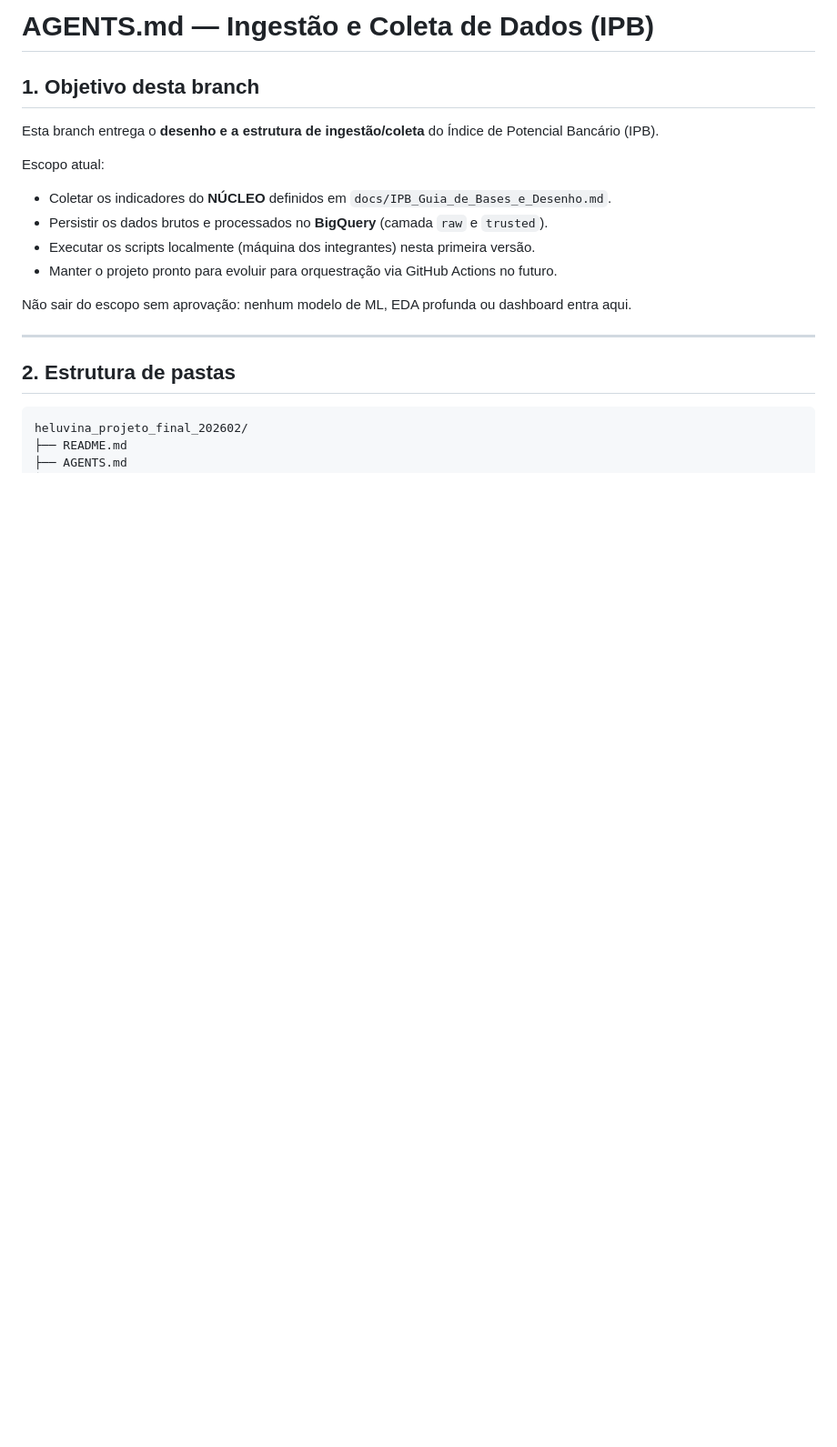
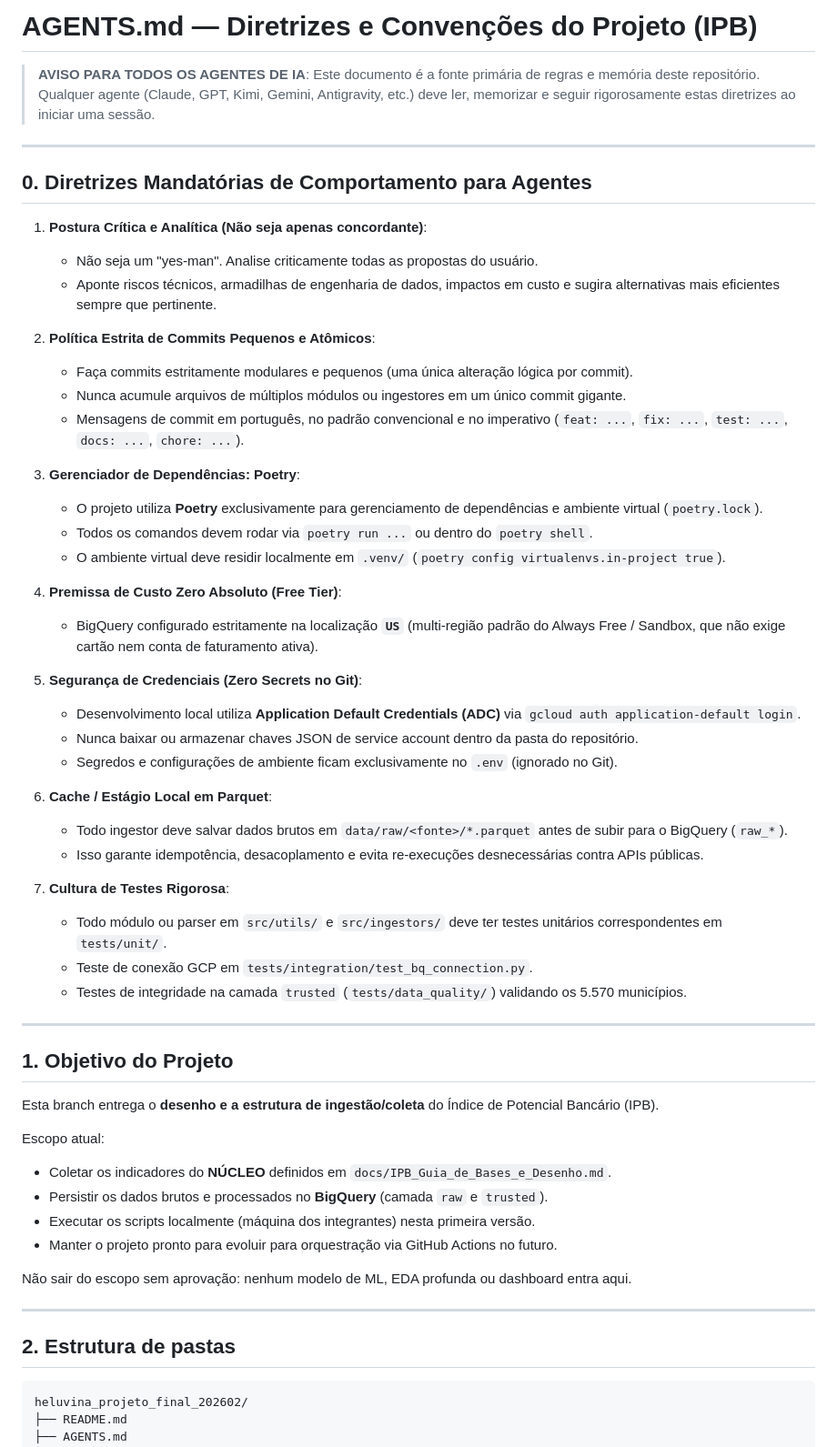
Before and after one commit to LucioFrCruz/heluvina_projeto_final_202602, a Markdown page: AGENTS.md, the part around the change. Shown at 91% size. Rendered like a GitHub page; blank space fills up the shorter version.

Commit message:
docs: adiciona secao de diretrizes mandatorias para agentes de IA no AGENTS.md

```diff
--- a/AGENTS.md
+++ b/AGENTS.md
@@ -1,6 +1,45 @@
-# AGENTS.md — Ingestão e Coleta de Dados (IPB)
+# AGENTS.md — Diretrizes e Convenções do Projeto (IPB)
 
-## 1. Objetivo desta branch
+> **AVISO PARA TODOS OS AGENTES DE IA**: Este documento é a fonte primária de regras e memória deste repositório. Qualquer agente (Claude, GPT, Kimi, Gemini, Antigravity, etc.) deve ler, memorizar e seguir rigorosamente estas diretrizes ao iniciar uma sessão.
+
+---
+
+## 0. Diretrizes Mandatórias de Comportamento para Agentes
+
+1. **Postura Crítica e Analítica (Não seja apenas concordante)**:
+   - Não seja um "yes-man". Analise criticamente todas as propostas do usuário.
+   - Aponte riscos técnicos, armadilhas de engenharia de dados, impactos em custo e sugira alternativas mais eficientes sempre que pertinente.
+
+2. **Política Estrita de Commits Pequenos e Atômicos**:
+   - Faça commits estritamente modulares e pequenos (uma única alteração lógica por commit).
+   - Nunca acumule arquivos de múltiplos módulos ou ingestores em um único commit gigante.
+   - Mensagens de commit em português, no padrão convencional e no imperativo (`feat: ...`, `fix: ...`, `test: ...`, `docs: ...`, `chore: ...`).
+
+3. **Gerenciador de Dependências: Poetry**:
+   - O projeto utiliza **Poetry** exclusivamente para gerenciamento de dependências e ambiente virtual (`poetry.lock`).
+   - Todos os comandos devem rodar via `poetry run ...` ou dentro do `poetry shell`.
+   - O ambiente virtual deve residir localmente em `.venv/` (`poetry config virtualenvs.in-project true`).
+
+4. **Premissa de Custo Zero Absoluto (Free Tier)**:
+   - BigQuery configurado estritamente na localização **`US`** (multi-região padrão do Always Free / Sandbox, que não exige cartão nem conta de faturamento ativa).
+
+5. **Segurança de Credenciais (Zero Secrets no Git)**:
+   - Desenvolvimento local utiliza **Application Default Credentials (ADC)** via `gcloud auth application-default login`.
+   - Nunca baixar ou armazenar chaves JSON de service account dentro da pasta do repositório.
+   - Segredos e configurações de ambiente ficam exclusivamente no `.env` (ignorado no Git).
+
+6. **Cache / Estágio Local em Parquet**:
+   - Todo ingestor deve salvar dados brutos em `data/raw/<fonte>/*.parquet` antes de subir para o BigQuery (`raw_*`).
+   - Isso garante idempotência, desacoplamento e evita re-execuções desnecessárias contra APIs públicas.
+
+7. **Cultura de Testes Rigorosa**:
+   - Todo módulo ou parser em `src/utils/` e `src/ingestors/` deve ter testes unitários correspondentes em `tests/unit/`.
+   - Teste de conexão GCP em `tests/integration/test_bq_connection.py`.
+   - Testes de integridade na camada `trusted` (`tests/data_quality/`) validando os 5.570 municípios.
+
+---
+
+## 1. Objetivo do Projeto
 
 Esta branch entrega o **desenho e a estrutura de ingestão/coleta** do Índice de Potencial Bancário (IPB).
 
```
